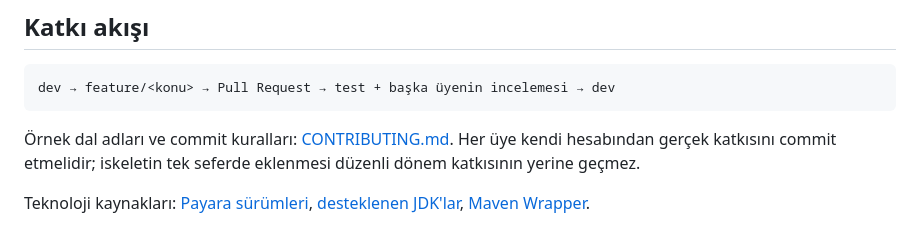
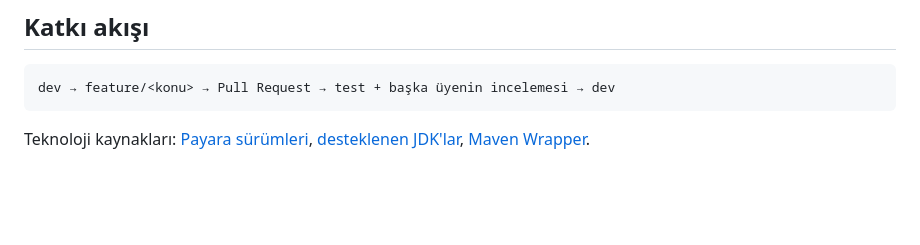
Before and after one commit to software-lecture-labs/ticket-reservation-system, a Markdown page: README.md, the part around the change. Rendered like a GitHub page; blank space fills up the shorter version.

Commit message:
docs: remove requested contribution paragraph

````diff
--- a/README.md
+++ b/README.md
@@ -124,6 +124,4 @@ Uçlar, durum kodları ve hata biçimi: [docs/API.md](docs/API.md).
 dev → feature/<konu> → Pull Request → test + başka üyenin incelemesi → dev
 ```
 
-Örnek dal adları ve commit kuralları: [CONTRIBUTING.md](CONTRIBUTING.md). Her üye kendi hesabından gerçek katkısını commit etmelidir; iskeletin tek seferde eklenmesi düzenli dönem katkısının yerine geçmez.
-
 Teknoloji kaynakları: [Payara sürümleri](https://github.com/payara/Payara/releases), [desteklenen JDK'lar](https://docs.azul.com/payara-community/general-info/supported-platforms.html), [Maven Wrapper](https://maven.apache.org/tools/wrapper/).
````
